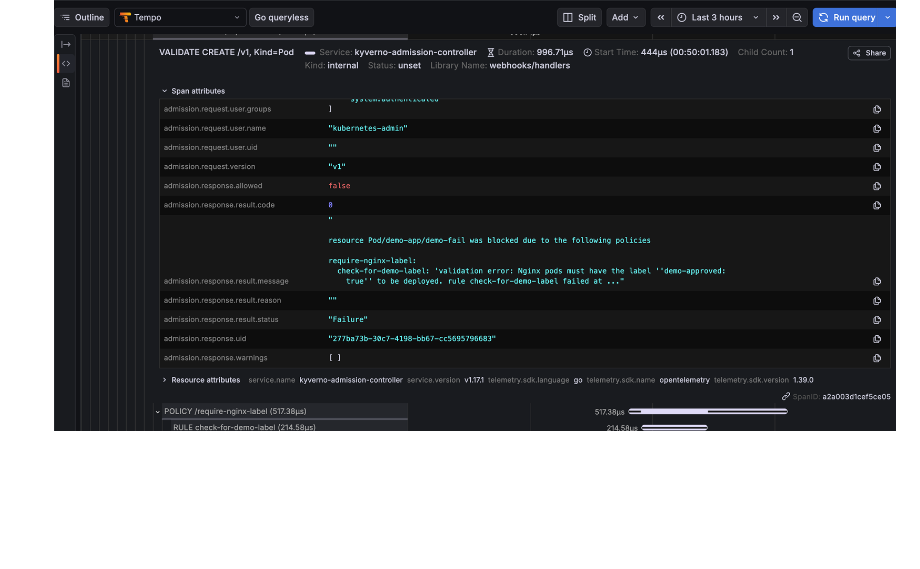
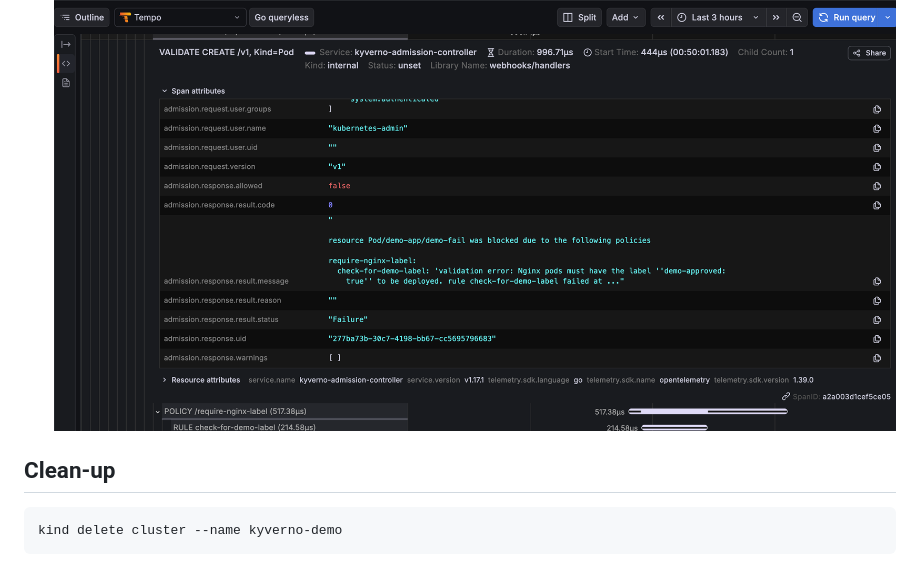
Before and after one commit to immavalls/kyverno-observability-as-code-kubecon26eu, a Markdown page: README.md, the part around one of its changes. Rendered like a GitHub page; blank space fills up the shorter version.

````diff
--- a/README.md
+++ b/README.md
@@ -49,3 +74,9 @@ Follow Kyverno documentation:
     ![Tempo Trace](./images/tempo-trace.png)
 
     ![Tempo Span Attributes](./images/tempo-span-attributes.png)
+
+## Clean-up
+
+```bash
+kind delete cluster --name kyverno-demo
+```
````
Also changed, not shown: other parts of README.md (+35 -10 lines), images/argocd.png (added), script.md (added).
